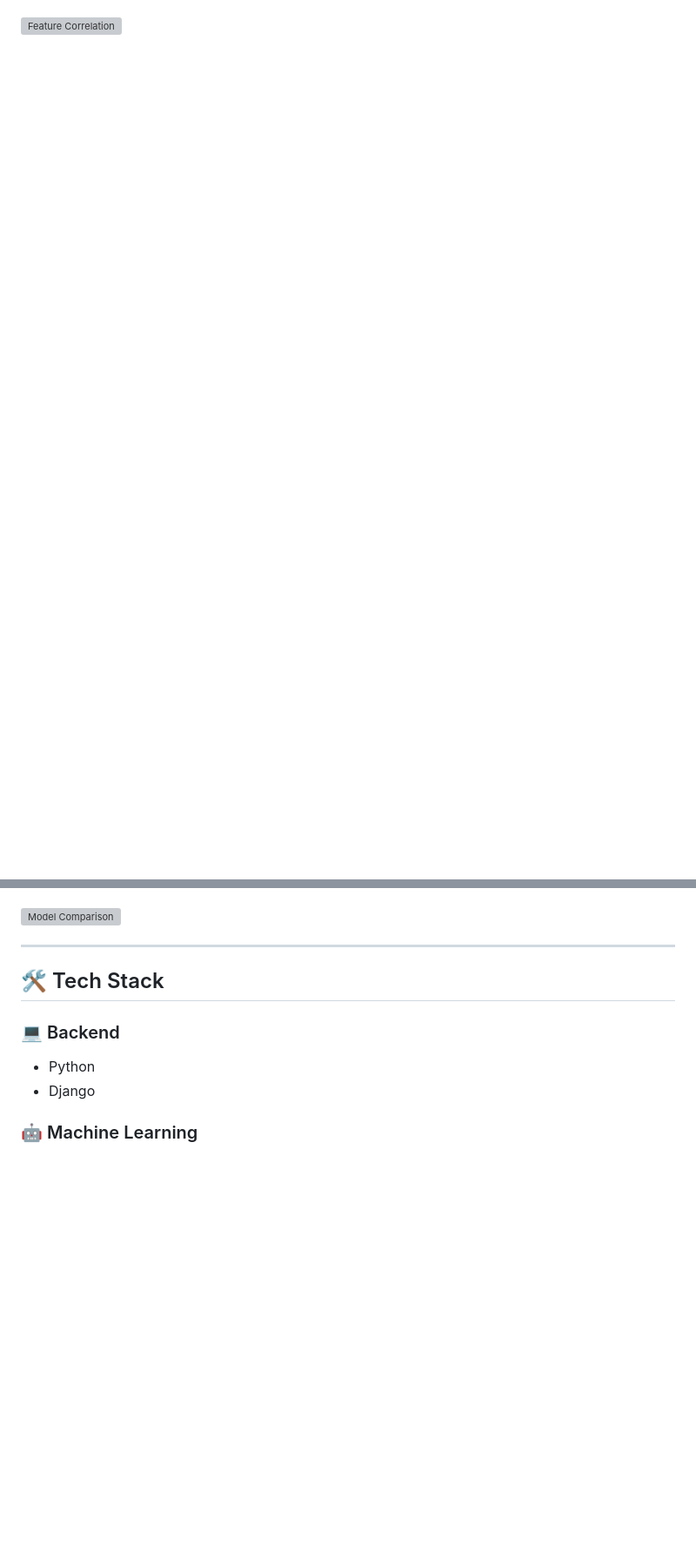
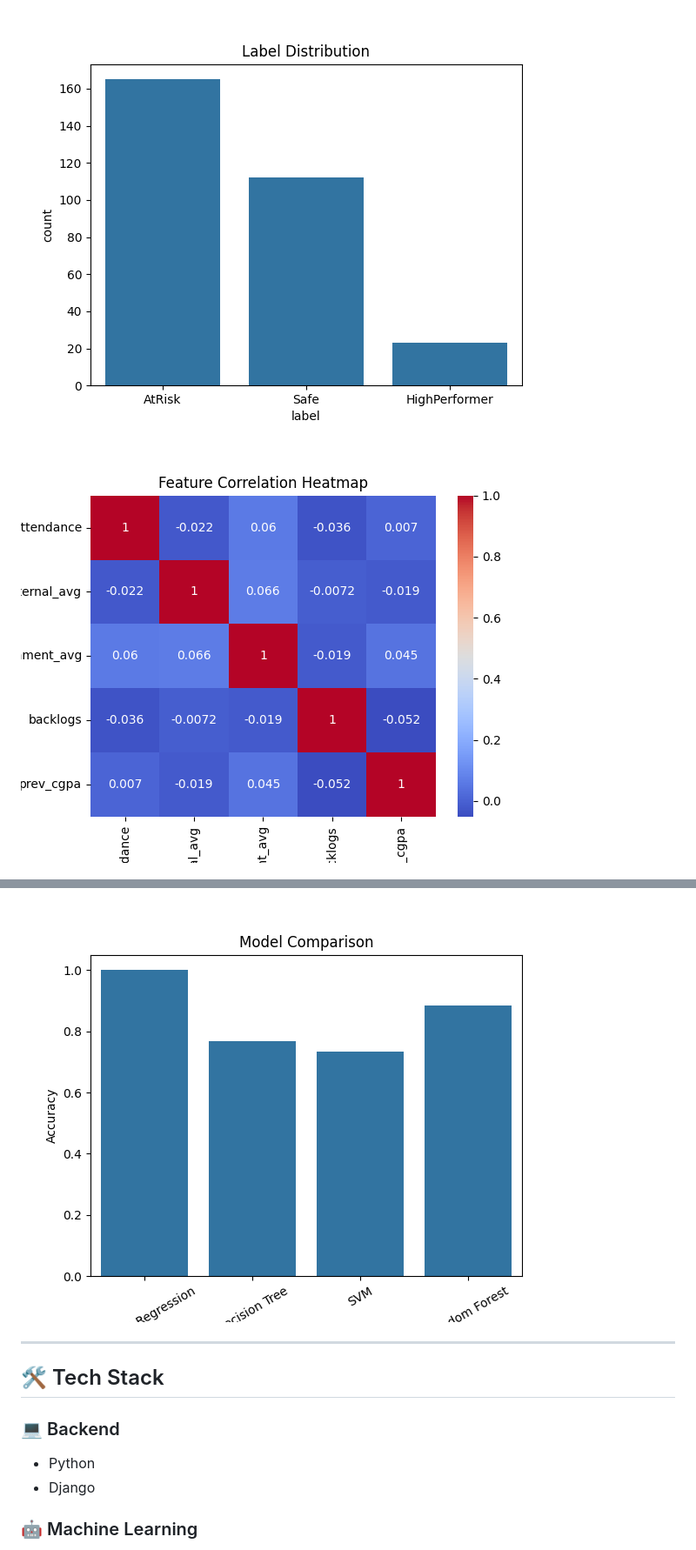
Before and after one commit to TushtiSavarn/EduVision, a Markdown page: README.md, 2 parts joined by grey strips. Shown at 87% size. Drawn GitHub-style; blank space fills up the shorter version; grey boxes are pictures that could not be loaded.

```diff
--- a/README.md
+++ b/README.md
@@ -107,11 +107,13 @@ We finaly used Random forest for prediction and analysis.
 
 ![Confusion Matrix](assets/confusion_matrix.png)
 
-![Feature Correlation](assets/feature_correlation.png)
+![Data Distribution](assets/data_distribution.png)
+
+![Feature Correlation](assets/feature_corelation.png)
 
 ![Feature Importance](assets/feature_importance.png)
 
-![Model Comparison](assets/model_comparison.png)
+![Model Comparison](assets/model_comparation.png)
 
 ---
 
```
